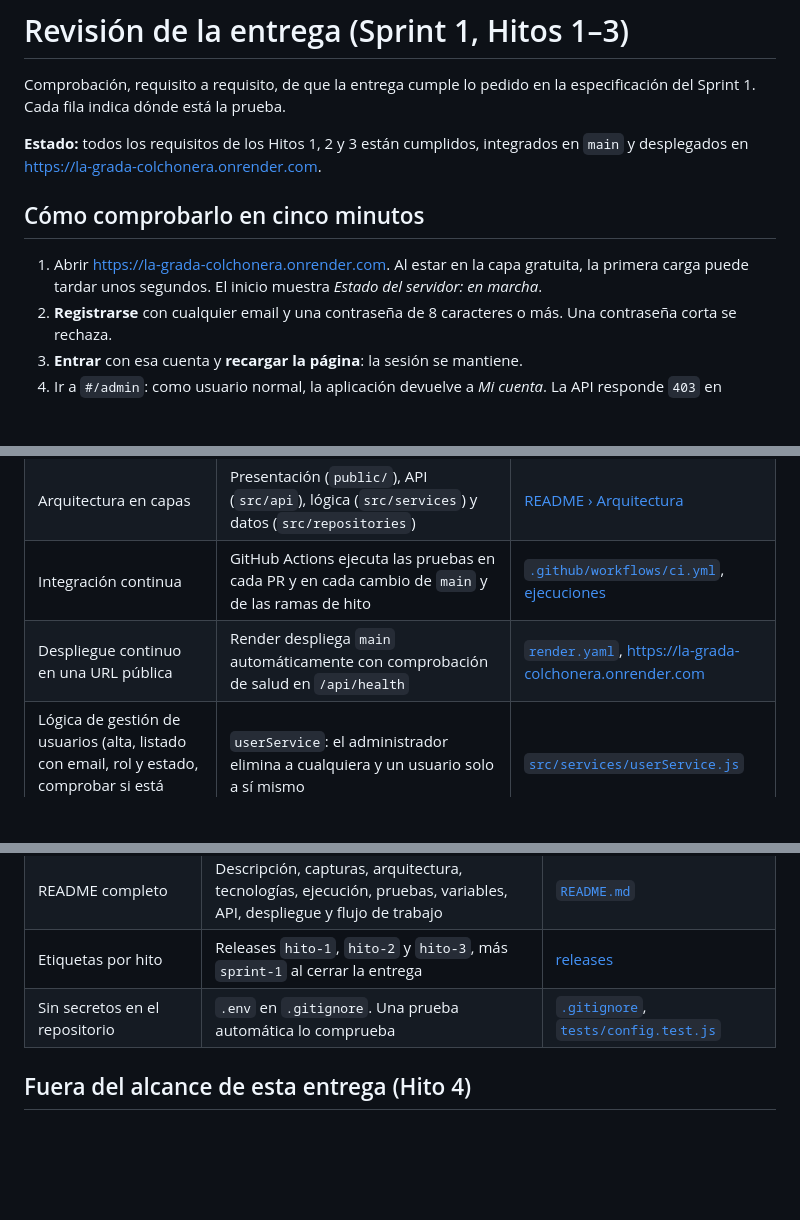
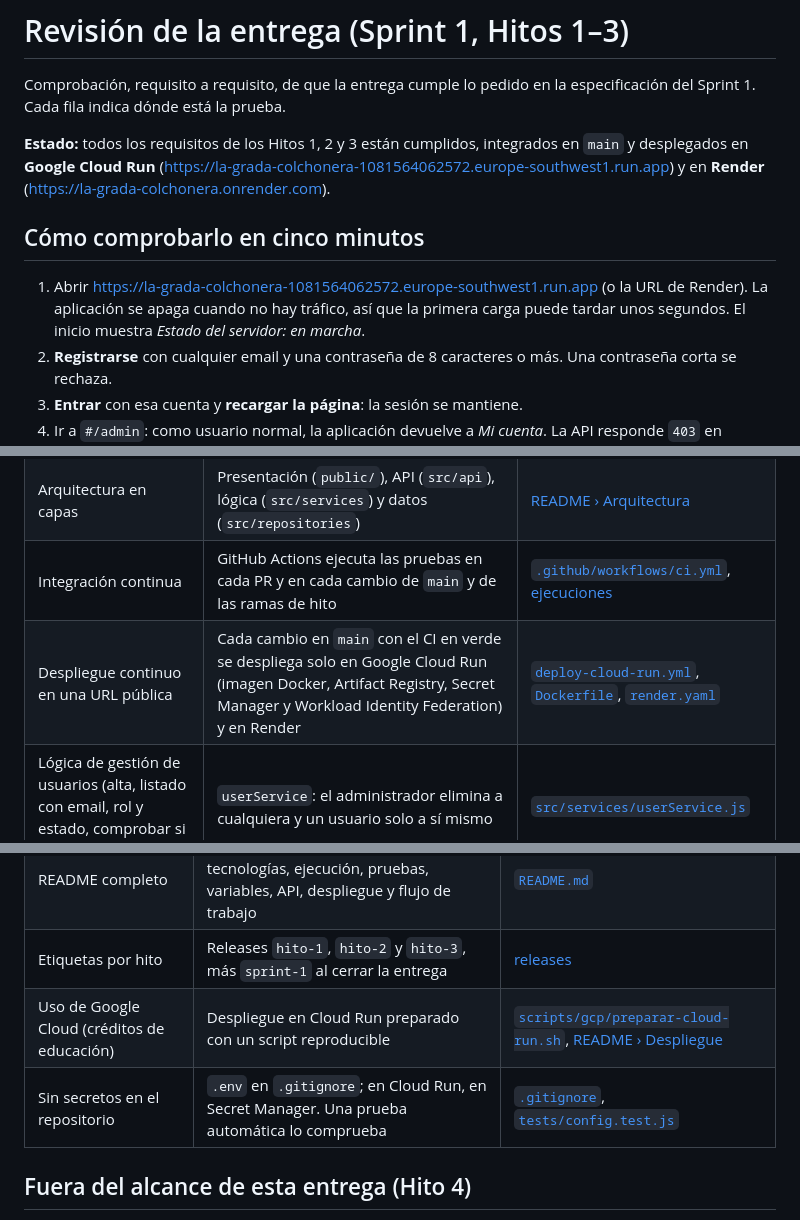
Before and after one commit to VelaElDios/la-grada-colchonera-saas, a Markdown page: docs/revision-entrega.md, 3 parts joined by grey strips. Drawn GitHub-style; blank space fills up the shorter version.

```diff
--- a/docs/revision-entrega.md
+++ b/docs/revision-entrega.md
@@ -2,11 +2,11 @@
 
 Comprobación, requisito a requisito, de que la entrega cumple lo pedido en la especificación del Sprint 1. Cada fila indica dónde está la prueba.
 
-**Estado:** todos los requisitos de los Hitos 1, 2 y 3 están cumplidos, integrados en `main` y desplegados en https://la-grada-colchonera.onrender.com.
+**Estado:** todos los requisitos de los Hitos 1, 2 y 3 están cumplidos, integrados en `main` y desplegados en **Google Cloud Run** (https://la-grada-colchonera-1081564062572.europe-southwest1.run.app) y en **Render** (https://la-grada-colchonera.onrender.com).
 
 ## Cómo comprobarlo en cinco minutos
 
-1. Abrir https://la-grada-colchonera.onrender.com. Al estar en la capa gratuita, la primera carga puede tardar unos segundos. El inicio muestra *Estado del servidor: en marcha*.
+1. Abrir https://la-grada-colchonera-1081564062572.europe-southwest1.run.app (o la URL de Render). La aplicación se apaga cuando no hay tráfico, así que la primera carga puede tardar unos segundos. El inicio muestra *Estado del servidor: en marcha*.
 2. **Registrarse** con cualquier email y una contraseña de 8 caracteres o más. Una contraseña corta se rechaza.
 3. **Entrar** con esa cuenta y **recargar la página**: la sesión se mantiene.
 4. Ir a `#/admin`: como usuario normal, la aplicación devuelve a *Mi cuenta*. La API responde `403` en `/api/users`.
@@ -21,7 +21,7 @@ Comprobación, requisito a requisito, de que la entrega cumple lo pedido en la e
 | Repositorio en GitHub con un flujo de trabajo definido | GitHub Flow por hitos: `main` ← `hito-N/integracion` ← `hito-N/Tx-…`. Ramas protegidas que exigen PR y CI en verde | [`CONTRIBUTING.md`](https://github.com/VelaElDios/la-grada-colchonera-saas/blob/main/CONTRIBUTING.md), [ramas](https://github.com/VelaElDios/la-grada-colchonera-saas/branches/all), [PRs](https://github.com/VelaElDios/la-grada-colchonera-saas/pulls?q=is%3Apr+is%3Aclosed+sort%3Acreated-asc) |
 | Arquitectura en capas | Presentación (`public/`), API (`src/api`), lógica (`src/services`) y datos (`src/repositories`) | [README › Arquitectura](../README.md#arquitectura) |
 | Integración continua | GitHub Actions ejecuta las pruebas en cada PR y en cada cambio de `main` y de las ramas de hito | [`.github/workflows/ci.yml`](https://github.com/VelaElDios/la-grada-colchonera-saas/blob/main/.github/workflows/ci.yml), [ejecuciones](https://github.com/VelaElDios/la-grada-colchonera-saas/actions/workflows/ci.yml) |
-| Despliegue continuo en una URL pública | Render despliega `main` automáticamente con comprobación de salud en `/api/health` | [`render.yaml`](https://github.com/VelaElDios/la-grada-colchonera-saas/blob/main/render.yaml), https://la-grada-colchonera.onrender.com |
+| Despliegue continuo en una URL pública | Cada cambio en `main` con el CI en verde se despliega solo en Google Cloud Run (imagen Docker, Artifact Registry, Secret Manager y Workload Identity Federation) y en Render | [`deploy-cloud-run.yml`](https://github.com/VelaElDios/la-grada-colchonera-saas/blob/main/.github/workflows/deploy-cloud-run.yml), [`Dockerfile`](https://github.com/VelaElDios/la-grada-colchonera-saas/blob/main/Dockerfile), [`render.yaml`](https://github.com/VelaElDios/la-grada-colchonera-saas/blob/main/render.yaml) |
 | Lógica de gestión de usuarios (alta, listado con email, rol y estado, comprobar si está activo, eliminar) | `userService`: el administrador elimina a cualquiera y un usuario solo a sí mismo | [`src/services/userService.js`](https://github.com/VelaElDios/la-grada-colchonera-saas/blob/main/src/services/userService.js) |
 | Pruebas unitarias automatizadas de la lógica (al menos 5) | 80 pruebas con `node:test`; las de la lógica, en `tests/userService.test.js` | [`tests/`](https://github.com/VelaElDios/la-grada-colchonera-saas/tree/main/tests) |
 | Capa API que expone la lógica | API REST JSON con un formato de error común | [README › API](../README.md#api), [`src/api/`](https://github.com/VelaElDios/la-grada-colchonera-saas/tree/main/src/api) |
@@ -52,7 +52,8 @@ Comprobación, requisito a requisito, de que la entrega cumple lo pedido en la e
 | Gestión ágil del trabajo (PBIs, sprint, tareas) | 18 PBIs priorizados y Sprint 1 en DoneTonic. Cada tarea tiene su rama y su PR | [`docs/gestion/README.md`](gestion/README.md) |
 | README completo | Descripción, capturas, arquitectura, tecnologías, ejecución, pruebas, variables, API, despliegue y flujo de trabajo | [`README.md`](../README.md) |
 | Etiquetas por hito | Releases `hito-1`, `hito-2` y `hito-3`, más `sprint-1` al cerrar la entrega | [releases](https://github.com/VelaElDios/la-grada-colchonera-saas/releases) |
-| Sin secretos en el repositorio | `.env` en `.gitignore`. Una prueba automática lo comprueba | [`.gitignore`](https://github.com/VelaElDios/la-grada-colchonera-saas/blob/main/.gitignore), [`tests/config.test.js`](https://github.com/VelaElDios/la-grada-colchonera-saas/blob/main/tests/config.test.js) |
+| Uso de Google Cloud (créditos de educación) | Despliegue en Cloud Run preparado con un script reproducible | [`scripts/gcp/preparar-cloud-run.sh`](https://github.com/VelaElDios/la-grada-colchonera-saas/blob/main/scripts/gcp/preparar-cloud-run.sh), [README › Despliegue](../README.md#despliegue) |
+| Sin secretos en el repositorio | `.env` en `.gitignore`; en Cloud Run, en Secret Manager. Una prueba automática lo comprueba | [`.gitignore`](https://github.com/VelaElDios/la-grada-colchonera-saas/blob/main/.gitignore), [`tests/config.test.js`](https://github.com/VelaElDios/la-grada-colchonera-saas/blob/main/tests/config.test.js) |
 
 ## Fuera del alcance de esta entrega (Hito 4)
 
```
Also changed, not shown: docs/gestion/README.md (+14 -22 lines).
